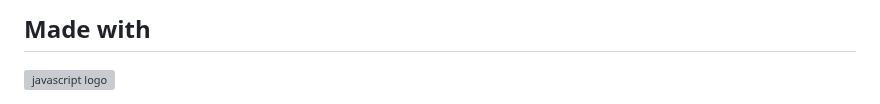
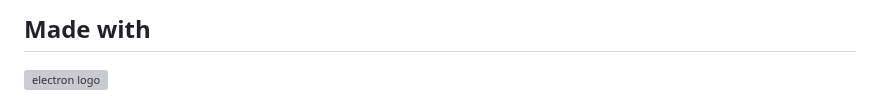
Before and after one commit to Heljarmyrkr/Workote, a Markdown page: README.md, the part around the change. GitHub-like rendering; grey boxes are pictures that could not be loaded.

```diff
--- a/README.md
+++ b/README.md
@@ -73,4 +73,5 @@ WITH THE SOFTWARE OR THE USE OR OTHER DEALINGS IN THE SOFTWARE.
     <h2>Made with</h2>
     <img src="https://cdn.jsdelivr.net/gh/devicons/devicon/icons/javascript/javascript-original.svg" height="40" alt="javascript logo"
     <img src="https://cdn.jsdelivr.net/gh/devicons/devicon/icons/electron/electron-original.svg" height= "40"
+alt="electron logo"
 </div>
```
